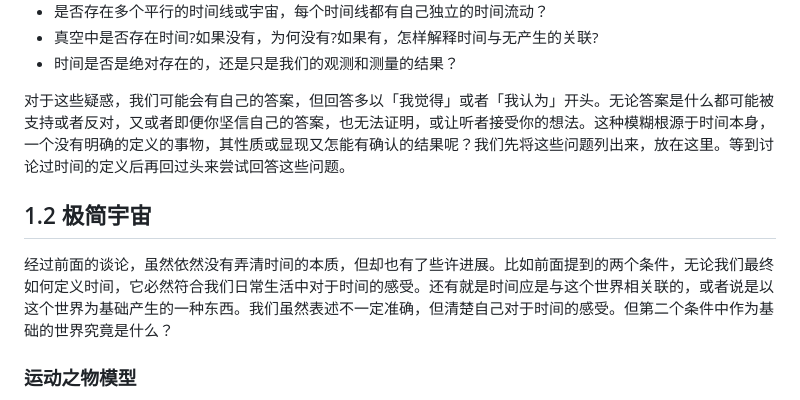
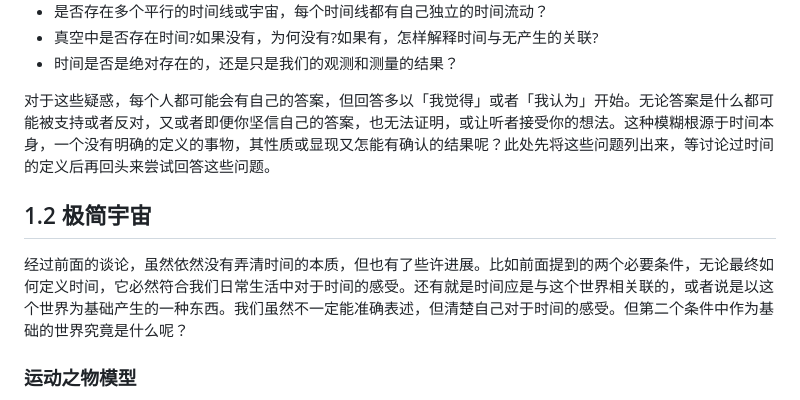
Before and after one commit to TATAUFO/peng.pdu.pub, a Markdown page: docs/zh/MinimalMetaphysics.md, the part around the change printed below. Rendered like a GitHub page.

```diff
--- a/docs/zh/MinimalMetaphysics.md
+++ b/docs/zh/MinimalMetaphysics.md
@@ -103,11 +102,11 @@ layout: default
 * 真空中是否存在时间?如果没有，为何没有?如果有，怎样解释时间与无产生的关联?
 * 时间是否是绝对存在的，还是只是我们的观测和测量的结果？
 
-对于这些疑惑，我们可能会有自己的答案，但回答多以「我觉得」或者「我认为」开头。无论答案是什么都可能被支持或者反对，又或者即便你坚信自己的答案，也无法证明，或让听者接受你的想法。这种模糊根源于时间本身，一个没有明确的定义的事物，其性质或显现又怎能有确认的结果呢？我们先将这些问题列出来，放在这里。等到讨论过时间的定义后再回过头来尝试回答这些问题。
+对于这些疑惑，每个人都可能会有自己的答案，但回答多以「我觉得」或者「我认为」开始。无论答案是什么都可能被支持或者反对，又或者即便你坚信自己的答案，也无法证明，或让听者接受你的想法。这种模糊根源于时间本身，一个没有明确的定义的事物，其性质或显现又怎能有确认的结果呢？此处先将这些问题列出来，等讨论过时间的定义后再回头来尝试回答这些问题。
 
 ## 1.2 极简宇宙
 
-经过前面的谈论，虽然依然没有弄清时间的本质，但却也有了些许进展。比如前面提到的两个条件，无论我们最终如何定义时间，它必然符合我们日常生活中对于时间的感受。还有就是时间应是与这个世界相关联的，或者说是以这个世界为基础产生的一种东西。我们虽然表述不一定准确，但清楚自己对于时间的感受。但第二个条件中作为基础的世界究竟是什么？
+经过前面的谈论，虽然依然没有弄清时间的本质，但也有了些许进展。比如前面提到的两个必要条件，无论最终如何定义时间，它必然符合我们日常生活中对于时间的感受。还有就是时间应是与这个世界相关联的，或者说是以这个世界为基础产生的一种东西。我们虽然不一定能准确表述，但清楚自己对于时间的感受。但第二个条件中作为基础的世界究竟是什么呢？
 
 ### 运动之物模型
 
```
Also changed, not shown: other parts of docs/zh/MinimalMetaphysics.md (+10 -11 lines).
